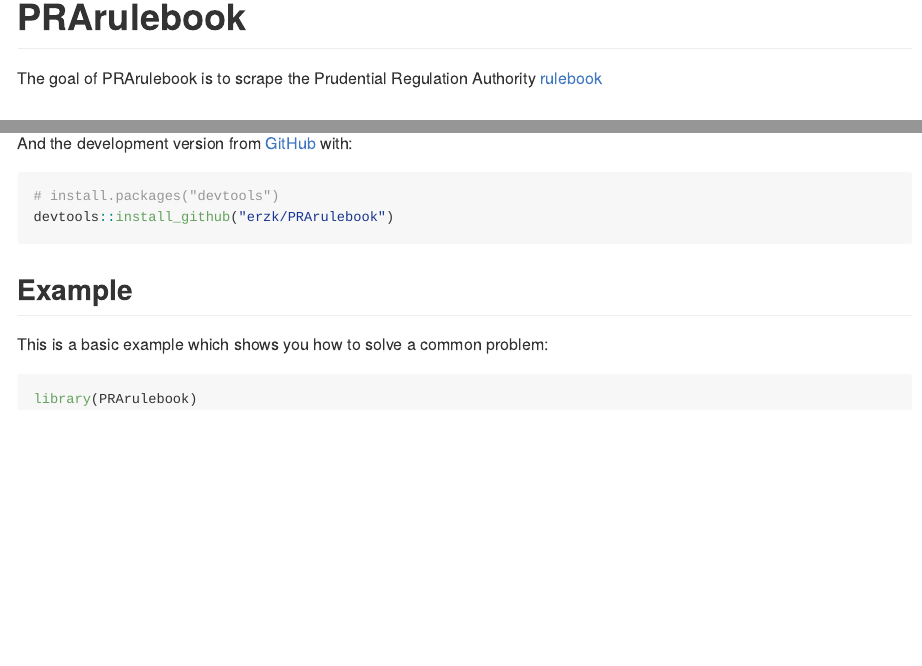
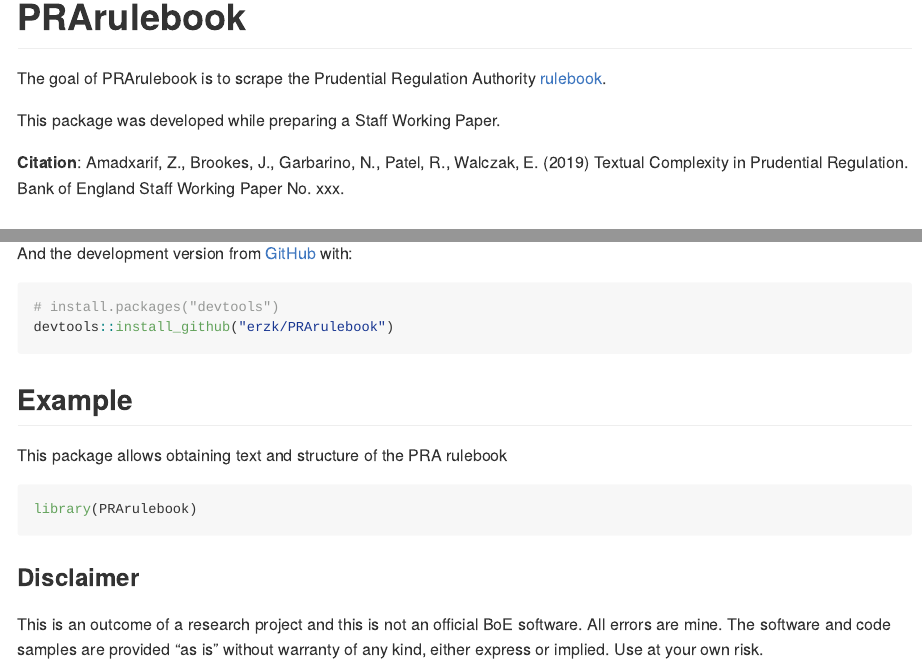
Before and after one commit to erykwalczak/PRArulebook, an R Markdown document (README.Rmd): the page in a window 1100 px wide, from its top, and a second part further down, joined at a grey line. The pictures show the output file README.md that the author committed with the source, drawn offline in the style of GitHub; badge pictures from the web are left out.

Commit message:
disclaimer, citation

````diff
--- a/README.Rmd
+++ b/README.Rmd
@@ -19,7 +17,11 @@
 [![CRAN status](https://www.r-pkg.org/badges/version/PRArulebook)](https://cran.r-project.org/package=PRArulebook)
 <!-- badges: end -->
 
-The goal of PRArulebook is to scrape the Prudential Regulation Authority [rulebook](http://www.prarulebook.co.uk/)
+The goal of PRArulebook is to scrape the Prudential Regulation Authority [rulebook](http://www.prarulebook.co.uk/).
+
+This package was developed while preparing a Staff Working Paper.
+
+**Citation**: Amadxarif, Z., Brookes, J., Garbarino, N., Patel, R., Walczak, E. (2019) Textual Complexity in Prudential Regulation. Bank of England Staff Working Paper No. xxx.
 
 ## Installation
 
@@ -37,8 +39,13 @@
 ```
 ## Example
 
-This is a basic example which shows you how to solve a common problem:
+This package allows obtaining text and structure of the PRA rulebook
 
 ```{r example}
 library(PRArulebook)
 ```
+
+
+### Disclaimer
+
+This is an outcome of a research project and this is not an official BoE software. All errors are mine. The software and code samples are provided "as is" without warranty of any kind, either express or implied. Use at your own risk.
````
Also changed, not shown: README.md, README.Rmd (2 more changed lines).
